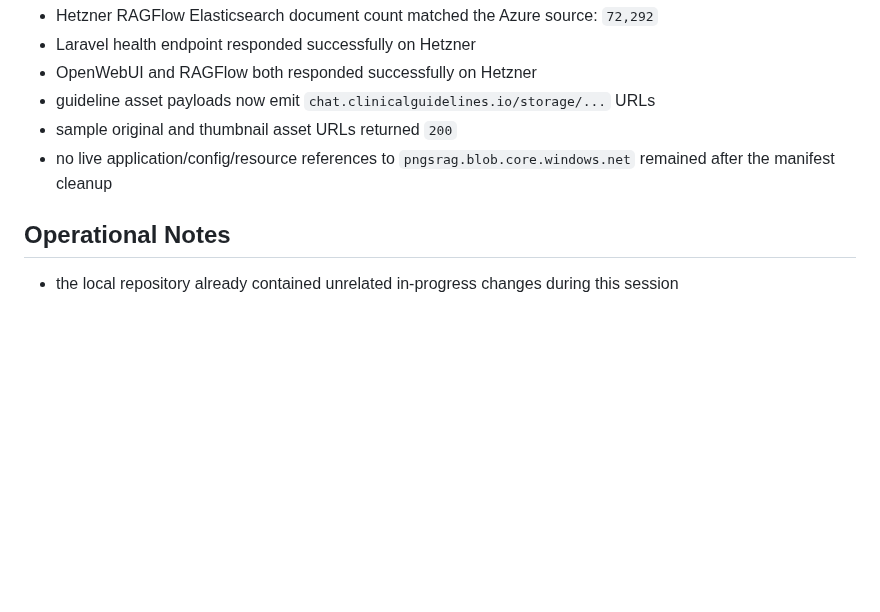
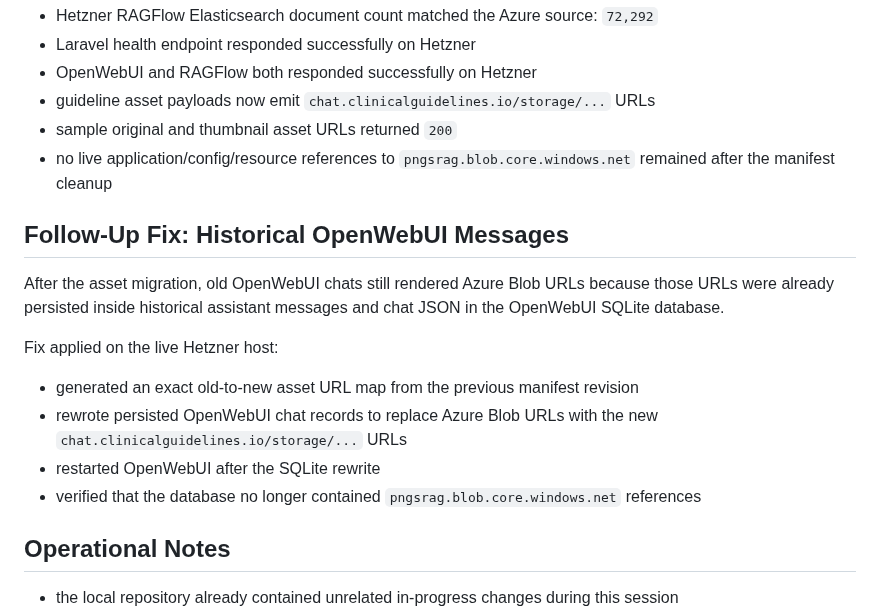
Before and after one commit to vanalexgr/Laravel-RAGFLOW-router, a Markdown page: docs/SESSION_CHANGES_2026-05-22.md, the part around the change. GitHub-like rendering; blank space fills up the shorter version.

Commit message:
Document OpenWebUI asset URL history rewrite

```diff
--- a/docs/SESSION_CHANGES_2026-05-22.md
+++ b/docs/SESSION_CHANGES_2026-05-22.md
@@ -104,6 +104,17 @@ These changes were applied on the live Hetzner server and are not fully represen
 - sample original and thumbnail asset URLs returned `200`
 - no live application/config/resource references to `pngsrag.blob.core.windows.net` remained after the manifest cleanup
 
+## Follow-Up Fix: Historical OpenWebUI Messages
+
+After the asset migration, old OpenWebUI chats still rendered Azure Blob URLs because those URLs were already persisted inside historical assistant messages and chat JSON in the OpenWebUI SQLite database.
+
+Fix applied on the live Hetzner host:
+
+- generated an exact old-to-new asset URL map from the previous manifest revision
+- rewrote persisted OpenWebUI chat records to replace Azure Blob URLs with the new `chat.clinicalguidelines.io/storage/...` URLs
+- restarted OpenWebUI after the SQLite rewrite
+- verified that the database no longer contained `pngsrag.blob.core.windows.net` references
+
 ## Operational Notes
 
 - the local repository already contained unrelated in-progress changes during this session
```
